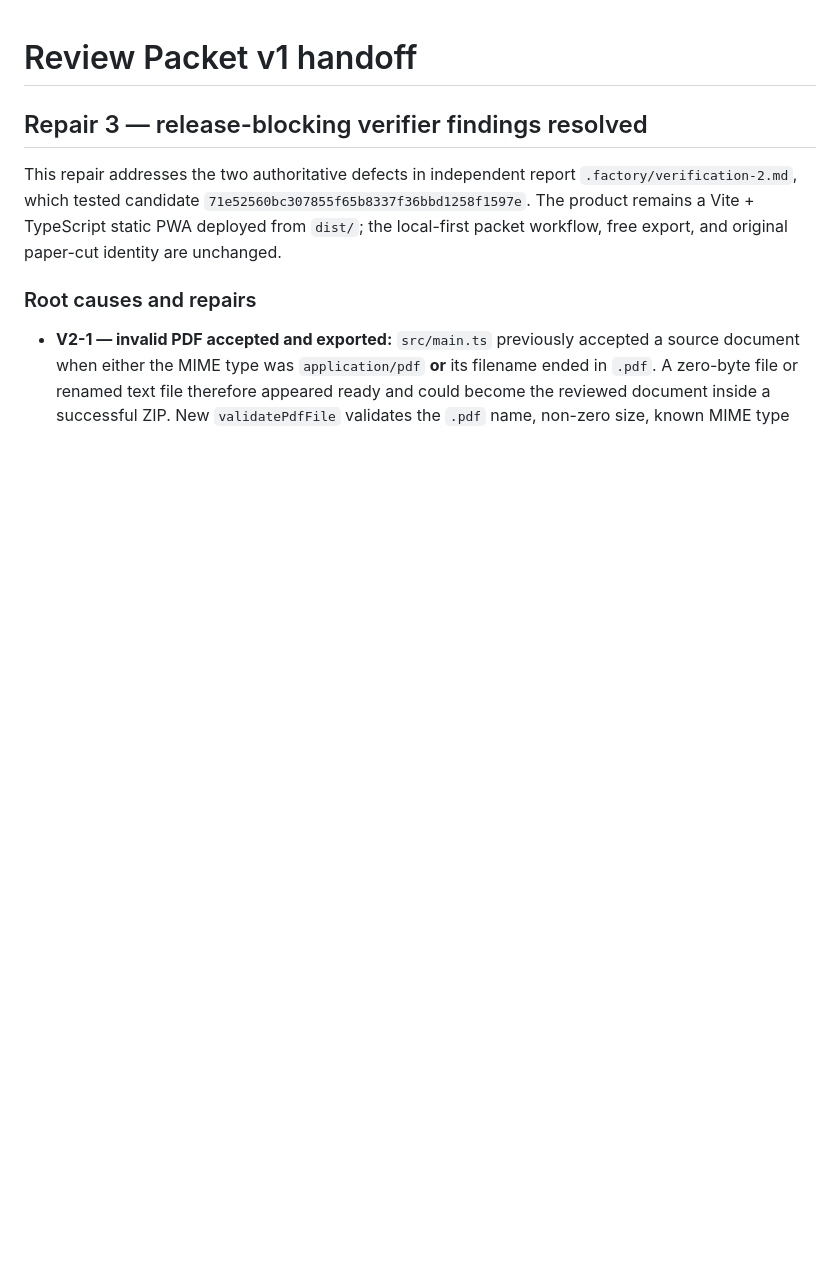
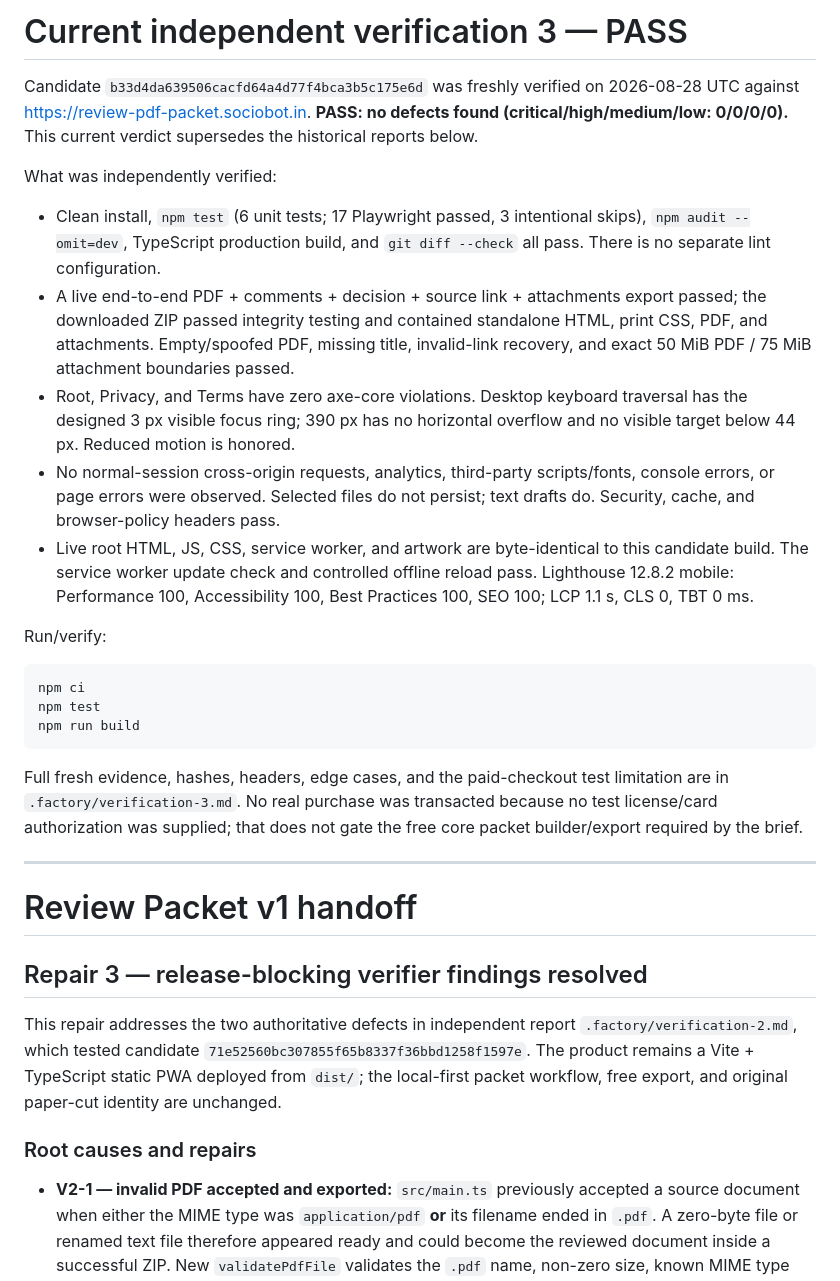
Before and after one commit to B-Divyesh/sf-review-pdf-packet, a Markdown page: .factory/handoff.md, the part around the change. Drawn GitHub-style; blank space fills up the shorter version.

Commit message:
docs: record verification 3 pass

````diff
--- a/.factory/handoff.md
+++ b/.factory/handoff.md
@@ -1,3 +1,27 @@
+# Current independent verification 3 — PASS
+
+Candidate `b33d4da639506cacfd64a4d77f4bca3b5c175e6d` was freshly verified on 2026-08-28 UTC against <https://review-pdf-packet.sociobot.in>. **PASS: no defects found (critical/high/medium/low: 0/0/0/0).** This current verdict supersedes the historical reports below.
+
+What was independently verified:
+
+- Clean install, `npm test` (6 unit tests; 17 Playwright passed, 3 intentional skips), `npm audit --omit=dev`, TypeScript production build, and `git diff --check` all pass. There is no separate lint configuration.
+- A live end-to-end PDF + comments + decision + source link + attachments export passed; the downloaded ZIP passed integrity testing and contained standalone HTML, print CSS, PDF, and attachments. Empty/spoofed PDF, missing title, invalid-link recovery, and exact 50 MiB PDF / 75 MiB attachment boundaries passed.
+- Root, Privacy, and Terms have zero axe-core violations. Desktop keyboard traversal has the designed 3 px visible focus ring; 390 px has no horizontal overflow and no visible target below 44 px. Reduced motion is honored.
+- No normal-session cross-origin requests, analytics, third-party scripts/fonts, console errors, or page errors were observed. Selected files do not persist; text drafts do. Security, cache, and browser-policy headers pass.
+- Live root HTML, JS, CSS, service worker, and artwork are byte-identical to this candidate build. The service worker update check and controlled offline reload pass. Lighthouse 12.8.2 mobile: Performance 100, Accessibility 100, Best Practices 100, SEO 100; LCP 1.1 s, CLS 0, TBT 0 ms.
+
+Run/verify:
+
+```sh
+npm ci
+npm test
+npm run build
+```
+
+Full fresh evidence, hashes, headers, edge cases, and the paid-checkout test limitation are in `.factory/verification-3.md`. No real purchase was transacted because no test license/card authorization was supplied; that does not gate the free core packet builder/export required by the brief.
+
+---
+
 # Review Packet v1 handoff
 
 ## Repair 3 — release-blocking verifier findings resolved
````
Also changed, not shown: .factory/verification-3.md (added, +71 -0 lines).
